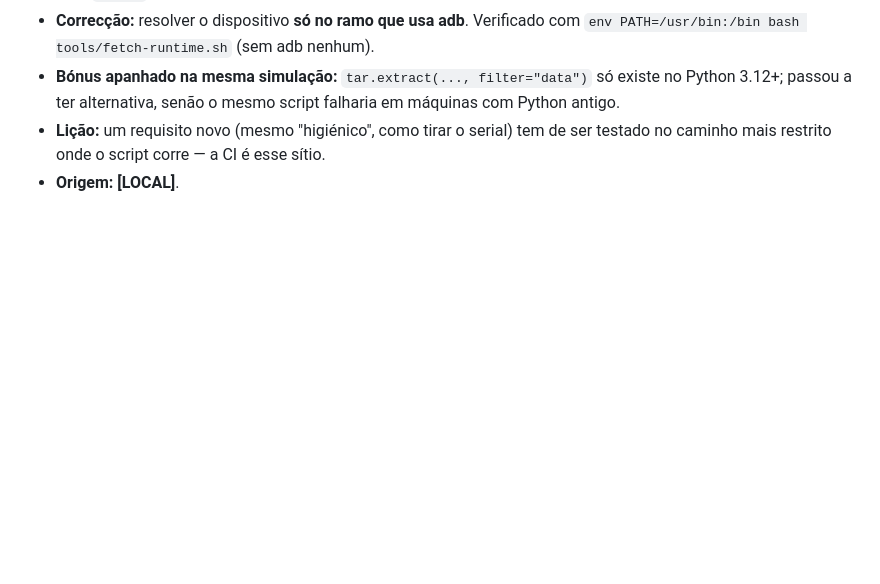
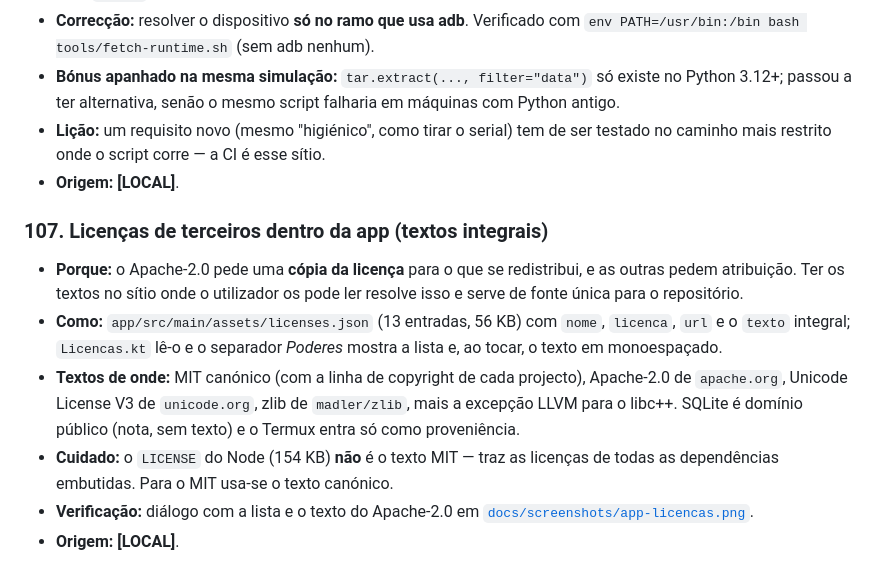
Before and after one commit to ricardojrgpimentel/cachalote, a Markdown page: docs/knowledge-android.md, the part around the change. Drawn GitHub-style; blank space fills up the shorter version.

```diff
--- a/docs/knowledge-android.md
+++ b/docs/knowledge-android.md
@@ -1287,3 +1287,19 @@ diferentes, e tratá-los como iguais era o erro:
 - **Lição:** um requisito novo (mesmo "higiénico", como tirar o serial) tem de ser testado no
   caminho mais restrito onde o script corre — a CI é esse sítio.
 - **Origem:** **[LOCAL]**.
+
+### 107. Licenças de terceiros dentro da app (textos integrais)
+- **Porque:** o Apache-2.0 pede uma **cópia da licença** para o que se redistribui, e as outras
+  pedem atribuição. Ter os textos no sítio onde o utilizador os pode ler resolve isso e serve de
+  fonte única para o repositório.
+- **Como:** `app/src/main/assets/licenses.json` (13 entradas, 56 KB) com `nome`, `licenca`, `url` e
+  o `texto` integral; `Licencas.kt` lê-o e o separador *Poderes* mostra a lista e, ao tocar, o
+  texto em monoespaçado.
+- **Textos de onde:** MIT canónico (com a linha de copyright de cada projecto), Apache-2.0 de
+  `apache.org`, Unicode License V3 de `unicode.org`, zlib de `madler/zlib`, mais a excepção LLVM
+  para o libc++. SQLite é domínio público (nota, sem texto) e o Termux entra só como proveniência.
+- **Cuidado:** o `LICENSE` do Node (154 KB) **não** é o texto MIT — traz as licenças de todas as
+  dependências embutidas. Para o MIT usa-se o texto canónico.
+- **Verificação:** diálogo com a lista e o texto do Apache-2.0 em
+  [`docs/screenshots/app-licencas.png`](../docs/screenshots/app-licencas.png).
+- **Origem:** **[LOCAL]**.
```
Also changed, not shown: STATUS.md (+17 -1 lines), docs/screenshots/app-licencas.png (added), 6 other files.
